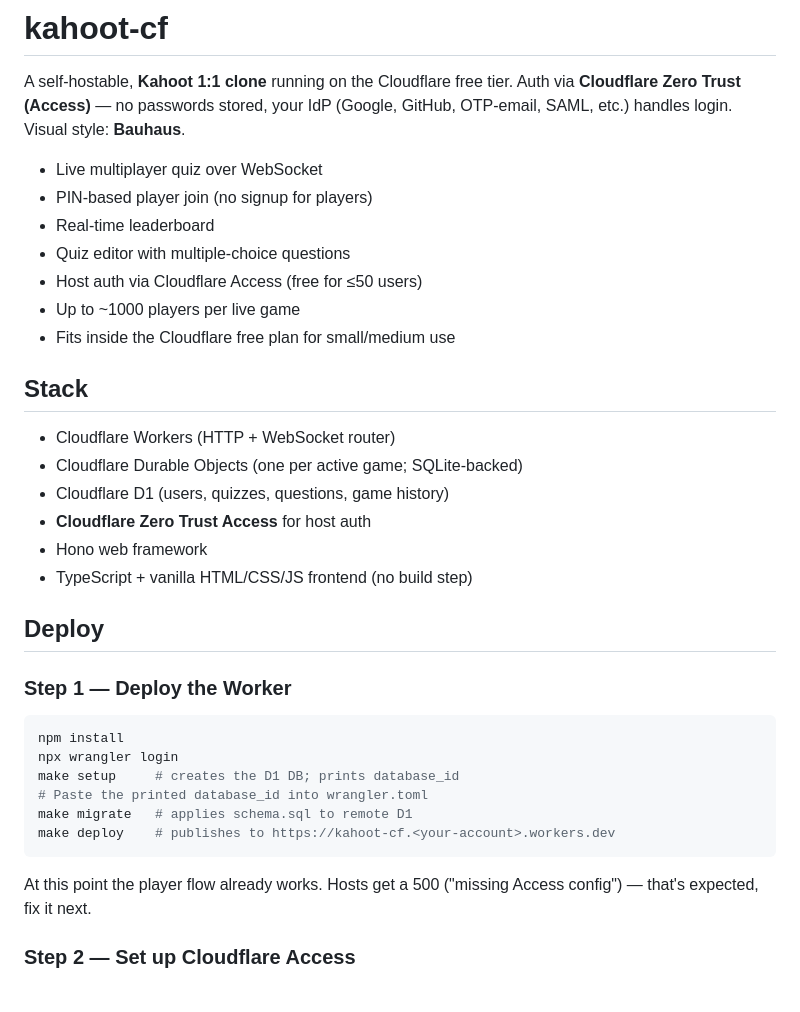
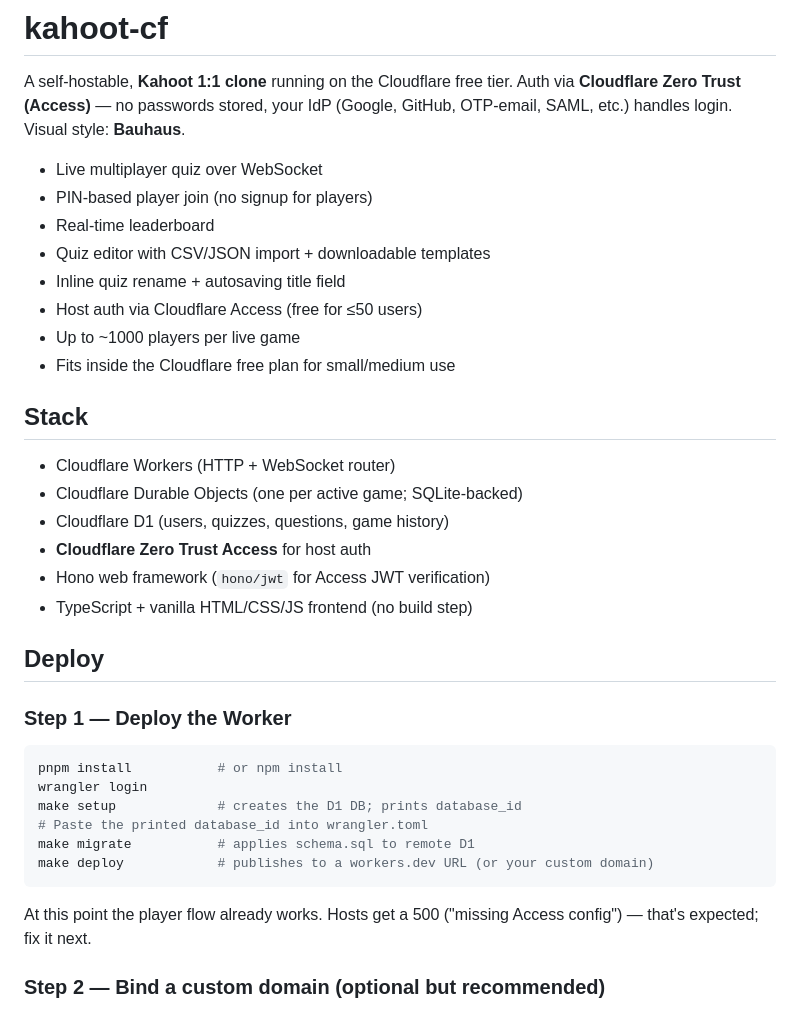
Before and after one commit to medilife-c11g/kahoot-cf, a Markdown page: README.md, the part around one of its changes. Drawn GitHub-style.

````diff
--- a/README.md
+++ b/README.md
@@ -5,7 +5,8 @@ A self-hostable, **Kahoot 1:1 clone** running on the Cloudflare free tier. Auth
 - Live multiplayer quiz over WebSocket
 - PIN-based player join (no signup for players)
 - Real-time leaderboard
-- Quiz editor with multiple-choice questions
+- Quiz editor with CSV/JSON import + downloadable templates
+- Inline quiz rename + autosaving title field
 - Host auth via Cloudflare Access (free for ≤50 users)
 - Up to ~1000 players per live game
 - Fits inside the Cloudflare free plan for small/medium use
@@ -16,7 +17,7 @@ A self-hostable, **Kahoot 1:1 clone** running on the Cloudflare free tier. Auth
 - Cloudflare Durable Objects (one per active game; SQLite-backed)
 - Cloudflare D1 (users, quizzes, questions, game history)
 - **Cloudflare Zero Trust Access** for host auth
-- Hono web framework
+- Hono web framework (`hono/jwt` for Access JWT verification)
 - TypeScript + vanilla HTML/CSS/JS frontend (no build step)
 
 ## Deploy
@@ -24,15 +25,15 @@ A self-hostable, **Kahoot 1:1 clone** running on the Cloudflare free tier. Auth
 ### Step 1 — Deploy the Worker
 
 ```bash
-npm install
-npx wrangler login
-make setup     # creates the D1 DB; prints database_id
+pnpm install           # or npm install
+wrangler login
+make setup             # creates the D1 DB; prints database_id
 # Paste the printed database_id into wrangler.toml
-make migrate   # applies schema.sql to remote D1
-make deploy    # publishes to https://kahoot-cf.<your-account>.workers.dev
+make migrate           # applies schema.sql to remote D1
+make deploy            # publishes to a workers.dev URL (or your custom domain)
 ```
 
-At this point the player flow already works. Hosts get a 500 ("missing Access config") — that's expected, fix it next.
+At this point the player flow already works. Hosts get a 500 ("missing Access config") — that's expected; fix it next.
 
-### Step 2 — Set up Cloudflare Access
+### Step 2 — Bind a custom domain (optional but recommended)
 
````
Also changed, not shown: other parts of README.md (+97 -44 lines).
